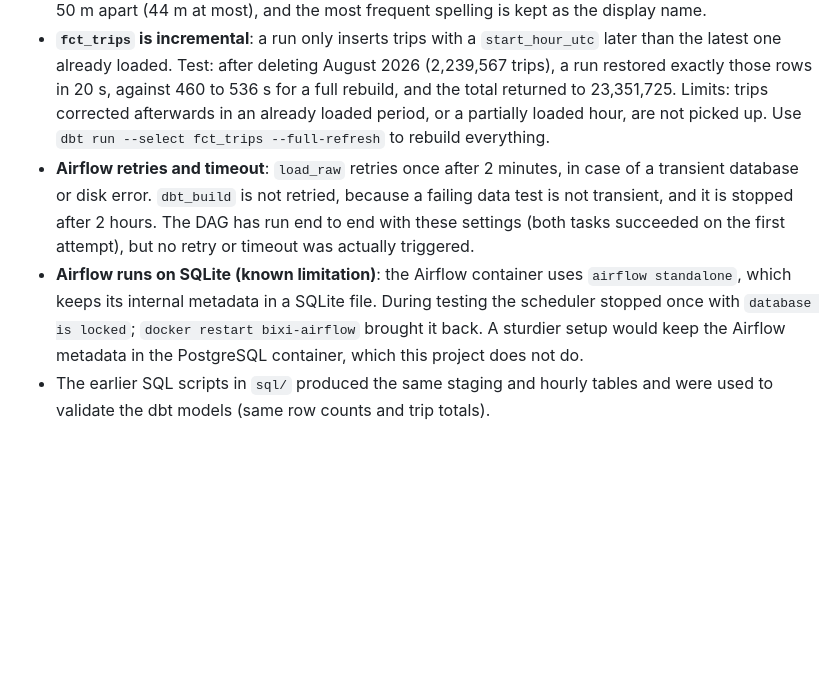
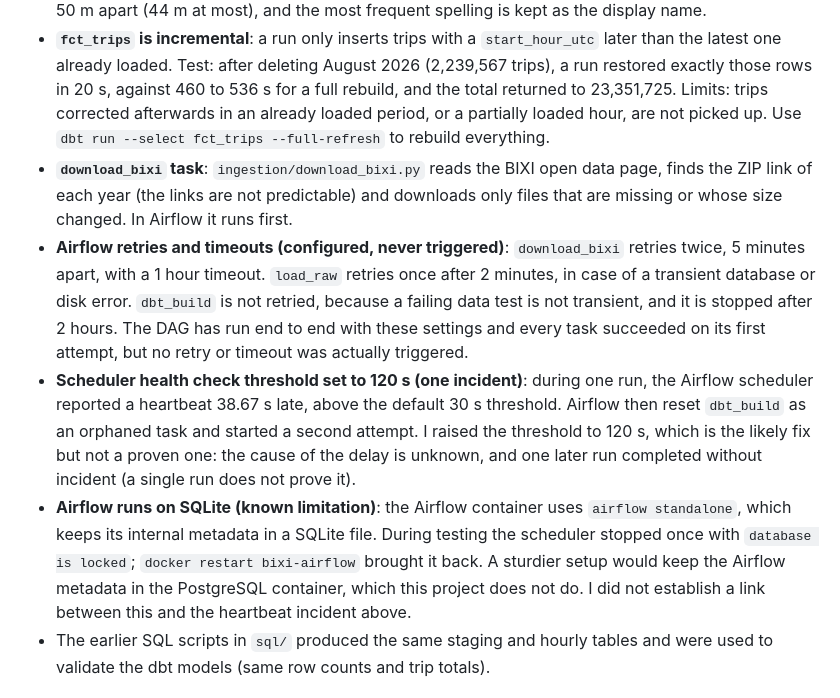
Before and after one commit to NadaAf25/bixi-data-platform, a Markdown page: README.md, the part around one of its changes. Drawn GitHub-style; blank space fills up the shorter version.

```diff
--- a/README.md
+++ b/README.md
@@ -76,8 +78,10 @@ The dbt lineage graph below (generated with `dbt docs generate`) shows how the s
 - **No slowly changing dimension for stations**: I compared each station's average start position in 2025 and 2026 (stations with more than 100 trips in both years). The ten largest shifts are 47 to 132 m, and only one (`McNamara / St-Martin O`, 132 m) exceeds 100 m, which is the same order as the coordinate noise described above. With no clear sign of stations being moved, `dim_station` keeps one row per station instead of a history of positions. This check only covers coordinates at the station-name level; it does not test name changes.
 - **Station keys are an MD5 hash of a normalized station name** (lowercased, punctuation and spaces removed, in the `station_key` dbt macro), so spelling variants collapse into one station, and the fact table and the dimension can still be built independently and join. All merged variants were less than 50 m apart (44 m at most), and the most frequent spelling is kept as the display name.
 - **`fct_trips` is incremental**: a run only inserts trips with a `start_hour_utc` later than the latest one already loaded. Test: after deleting August 2026 (2,239,567 trips), a run restored exactly those rows in 20 s, against 460 to 536 s for a full rebuild, and the total returned to 23,351,725. Limits: trips corrected afterwards in an already loaded period, or a partially loaded hour, are not picked up. Use `dbt run --select fct_trips --full-refresh` to rebuild everything.
-- **Airflow retries and timeout**: `load_raw` retries once after 2 minutes, in case of a transient database or disk error. `dbt_build` is not retried, because a failing data test is not transient, and it is stopped after 2 hours. The DAG has run end to end with these settings (both tasks succeeded on the first attempt), but no retry or timeout was actually triggered.
-- **Airflow runs on SQLite (known limitation)**: the Airflow container uses `airflow standalone`, which keeps its internal metadata in a SQLite file. During testing the scheduler stopped once with `database is locked`; `docker restart bixi-airflow` brought it back. A sturdier setup would keep the Airflow metadata in the PostgreSQL container, which this project does not do.
+- **`download_bixi` task**: `ingestion/download_bixi.py` reads the BIXI open data page, finds the ZIP link of each year (the links are not predictable) and downloads only files that are missing or whose size changed. In Airflow it runs first.
+- **Airflow retries and timeouts (configured, never triggered)**: `download_bixi` retries twice, 5 minutes apart, with a 1 hour timeout. `load_raw` retries once after 2 minutes, in case of a transient database or disk error. `dbt_build` is not retried, because a failing data test is not transient, and it is stopped after 2 hours. The DAG has run end to end with these settings and every task succeeded on its first attempt, but no retry or timeout was actually triggered.
+- **Scheduler health check threshold set to 120 s (one incident)**: during one run, the Airflow scheduler reported a heartbeat 38.67 s late, above the default 30 s threshold. Airflow then reset `dbt_build` as an orphaned task and started a second attempt. I raised the threshold to 120 s, which is the likely fix but not a proven one: the cause of the delay is unknown, and one later run completed without incident (a single run does not prove it).
+- **Airflow runs on SQLite (known limitation)**: the Airflow container uses `airflow standalone`, which keeps its internal metadata in a SQLite file. During testing the scheduler stopped once with `database is locked`; `docker restart bixi-airflow` brought it back. A sturdier setup would keep the Airflow metadata in the PostgreSQL container, which this project does not do. I did not establish a link between this and the heartbeat incident above.
 - The earlier SQL scripts in `sql/` produced the same staging and hourly tables and were used to validate the dbt models (same row counts and trip totals).
 
 ## Query performance
```
Also changed, not shown: other parts of README.md (+9 -6 lines), docs/airflow_dag.png.
